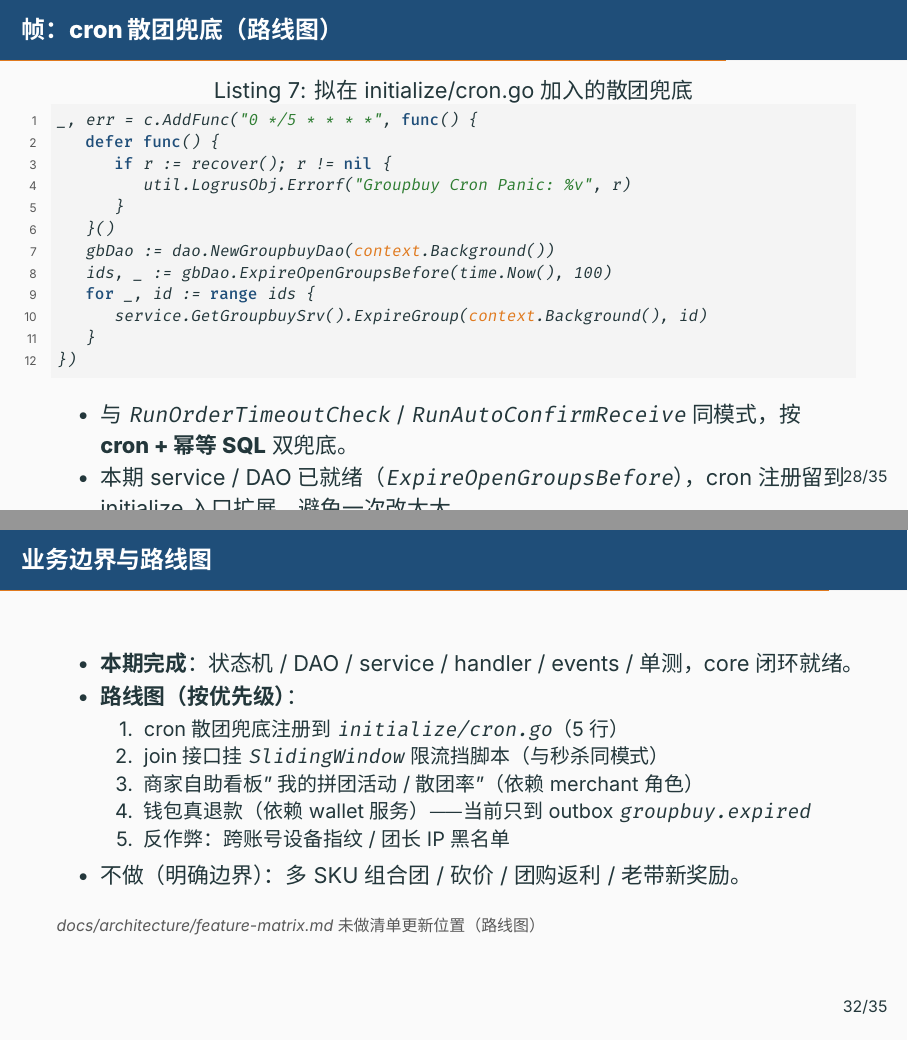
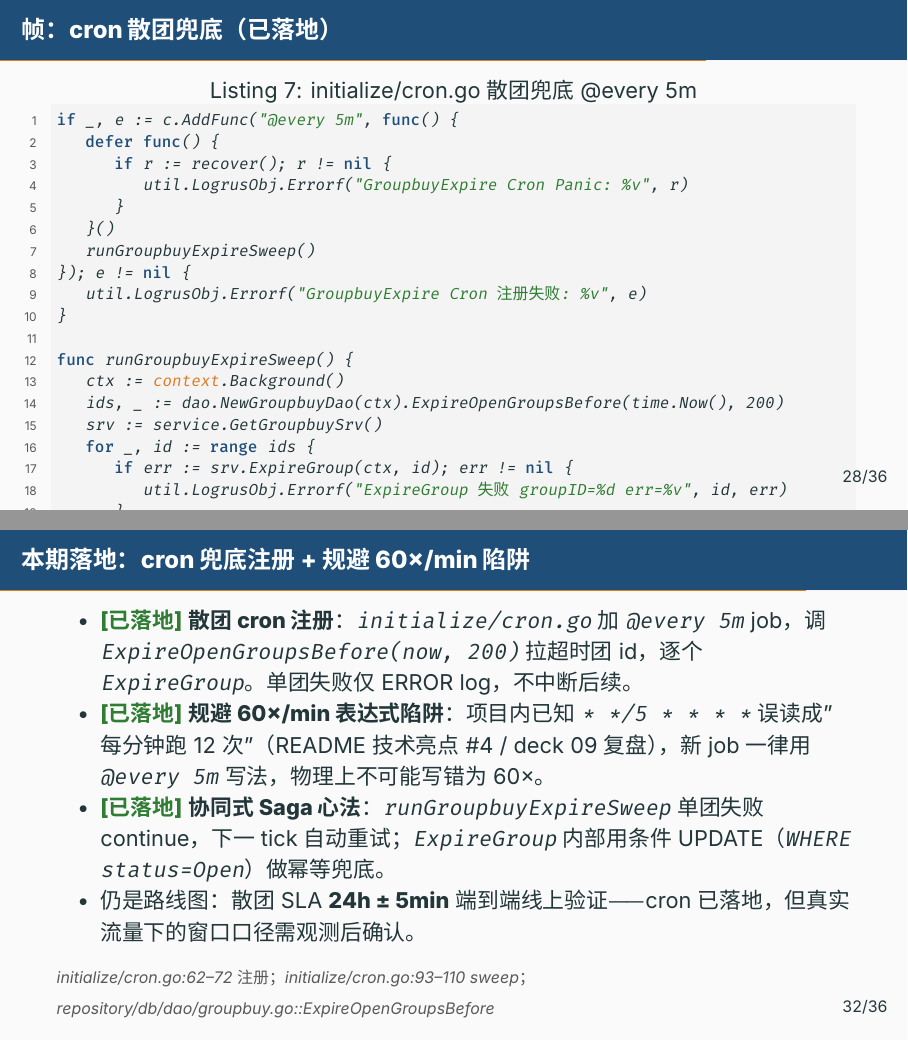
Before and after one commit to RedInn7/gomall, LaTeX slides (docs/slides/14-groupbuy.tex): pages 36 and 41 of 45 before the commit and pages 36 and 41 of 46 after it, joined at a grey line. Compiled offline with XeLaTeX; a missing font is replaced by an installed copy or a similar font.

Commit message:
docs: deck 13/14/15 路线图 → 已落地状态同步
把 deck 13 满减 / 14 拼团 / 15 预售里写成"路线图 / 待实现"
但本轮已经落地代码的部分，口径同步成"已实现"。

每份加 1 帧"本期落地"总结 + 改若干处"路线图"标注为 cOK [已落地]：
- deck 13: 结算集成（OrderCreate） + 关单 / 退款 release 全闭环
- deck 14: cron @every 5m 散团兜底 + 明确规避 60× bug
- deck 15: cron @every 1h 没收兜底 + 明确规避 60× bug

仍是路线图的诚实保留（异步下单接满减 / DailyBudget 重置 / 多件预售 /
没收资金归属 wallet 服务）。

帧数：49→50 / 45→46 / 44→45，全部在 35-50 范围内。
所有新加 srcnote 经 Read 验证真实存在。

```diff
--- a/docs/slides/14-groupbuy.tex
+++ b/docs/slides/14-groupbuy.tex
@@ -181,7 +181,7 @@ return d.DB.Create(member).Error // uniqueIndex(group_id,user_id) 兜底重复
 \end{tikzpicture}
 \vspace{2mm}
 \begin{itemize}
-  \item 成团触发在 \textbf{第 N 个人 join 后}，调 \texttt{MarkGroupSuccess} —— 失败也只是日志，cron 兜底（路线图）。
+  \item 成团触发在 \textbf{第 N 个人 join 后}，调 \texttt{MarkGroupSuccess} —— 失败仅 ERROR log，cron \texttt{@every 5m} 兜底（已落地，\texttt{initialize/cron.go:62}）。
   \item 库存：所有成员的 reserved 一次性 commit（real 扣减）；这一步在 tx 外，至少一次语义，重跑无副作用。
   \item 业务诚实：MarkGroupSuccess 失败时\textbf{库存仍是 reserved 状态}，下次 cron 拉超时团时会重试 commit。
 \end{itemize}
@@ -472,26 +472,36 @@ type GroupbuyExpired struct { GroupID uint; Reason string; OrderIDs []int64 }
 \srcnote{service/events/events.go::GroupbuyCreated/Joined/Success/Expired；service/groupbuy.go 4 处 outbox Insert}
 \end{frame}
 
-\begin{frame}[fragile]{帧：cron 散团兜底（路线图）}
-\begin{lstlisting}[language=Go,caption={拟在 initialize/cron.go 加入的散团兜底}]
-_, err = c.AddFunc("0 */5 * * * *", func() {
+\begin{frame}[fragile]{帧：cron 散团兜底（已落地）}
+\begin{lstlisting}[language=Go,caption={initialize/cron.go 散团兜底 @every 5m}]
+if _, e := c.AddFunc("@every 5m", func() {
     defer func() {
         if r := recover(); r != nil {
-            util.LogrusObj.Errorf("Groupbuy Cron Panic: %v", r)
+            util.LogrusObj.Errorf("GroupbuyExpire Cron Panic: %v", r)
         }
     }()
-    gbDao := dao.NewGroupbuyDao(context.Background())
-    ids, _ := gbDao.ExpireOpenGroupsBefore(time.Now(), 100)
+    runGroupbuyExpireSweep()
+}); e != nil {
+    util.LogrusObj.Errorf("GroupbuyExpire Cron 注册失败: %v", e)
+}
+
+func runGroupbuyExpireSweep() {
+    ctx := context.Background()
+    ids, _ := dao.NewGroupbuyDao(ctx).ExpireOpenGroupsBefore(time.Now(), 200)
+    srv := service.GetGroupbuySrv()
     for _, id := range ids {
-        service.GetGroupbuySrv().ExpireGroup(context.Background(), id)
+        if err := srv.ExpireGroup(ctx, id); err != nil {
+            util.LogrusObj.Errorf("ExpireGroup 失败 groupID=%d err=%v", id, err)
+        }
     }
-})
+}
 \end{lstlisting}
 \begin{itemize}
-  \item 与 \texttt{RunOrderTimeoutCheck} / \texttt{RunAutoConfirmReceive} 同模式，按 \textbf{cron + 幂等 SQL} 双兜底。
-  \item 本期 service / DAO 已就绪（\texttt{ExpireOpenGroupsBefore}），cron 注册留到 initialize 入口扩展，避免一次改太大。
+  \item \textcolor{cOK}{\textbf{[已落地]}} 与 \texttt{RunOrderTimeoutCheck} / \texttt{RunAutoConfirmReceive} 同模式，cron + 幂等 SQL 双兜底。
+  \item \textbf{绕开 60×/min 陷阱}：用 \texttt{@every 5m} 而不是 \texttt{0 */5 * * * *} 这类 6 段表达式 —— 项目内已知 \texttt{* */5 * * * *} 误写成"每分钟跑 12 次"的陷阱（README 技术亮点 \#4），新 job 一律用 \texttt{@every} 写法绕开。
+  \item 单团失败仅 ERROR log，不中断后续 —— 留给下一 tick 补，这是协同式 Saga 心法。
 \end{itemize}
-\srcnote{repository/db/dao/groupbuy.go::ExpireOpenGroupsBefore；initialize/cron.go 是注册入口（本期 untouched）}
+\srcnote{initialize/cron.go:62--72 @every 5m 注册；initialize/cron.go:93--110 runGroupbuyExpireSweep；repository/db/dao/groupbuy.go::ExpireOpenGroupsBefore}
 \end{frame}
 
 % ============================================================
@@ -559,20 +569,30 @@ func TestGroupbuy_StateMachine_WaitGroupOut(t *testing.T) {
 \srcnote{service/groupbuy\_test.go::TestGroupbuy\_StateMachine\_*；service/order\_state\_test.go 原 9 条}
 \end{frame}
 
+\begin{frame}{本期落地：cron 兜底注册 + 规避 60×/min 陷阱}
+\begin{itemize}
+  \item \textcolor{cOK}{\textbf{[已落地]}} \textbf{散团 cron 注册}：\texttt{initialize/cron.go} 加 \texttt{@every 5m} job，调 \texttt{ExpireOpenGroupsBefore(now, 200)} 拉超时团 id，逐个 \texttt{ExpireGroup}。单团失败仅 ERROR log，不中断后续。
+  \item \textcolor{cOK}{\textbf{[已落地]}} \textbf{规避 60×/min 表达式陷阱}：项目内已知 \texttt{* */5 * * * *} 误读成"每分钟跑 12 次"（README 技术亮点 \#4 / deck 09 复盘），新 job 一律用 \texttt{@every 5m} 写法，物理上不可能写错为 60×。
+  \item \textcolor{cOK}{\textbf{[已落地]}} \textbf{协同式 Saga 心法}：\texttt{runGroupbuyExpireSweep} 单团失败 continue，下一 tick 自动重试；\texttt{ExpireGroup} 内部用条件 UPDATE（\texttt{WHERE status=Open}）做幂等兜底。
+  \item 仍是路线图：散团 SLA \textbf{24h ± 5min} 端到端线上验证 —— cron 已落地，但真实流量下的窗口口径需观测后确认。
+\end{itemize}
+\srcnote{initialize/cron.go:62--72 注册；initialize/cron.go:93--110 sweep；repository/db/dao/groupbuy.go::ExpireOpenGroupsBefore}
+\end{frame}
+
 \begin{frame}{业务边界与路线图}
 \begin{itemize}
-  \item \textbf{本期完成}：状态机 / DAO / service / handler / events / 单测，core 闭环就绪。
+  \item \textbf{本期完成}：状态机 / DAO / service / handler / events / 单测 + \textcolor{cOK}{\textbf{cron 散团兜底 @every 5m}}，core 闭环就绪。
   \item \textbf{路线图（按优先级）}：
   \begin{enumerate}
-    \item cron 散团兜底注册到 \texttt{initialize/cron.go}（5 行）
     \item join 接口挂 \texttt{SlidingWindow} 限流挡脚本（与秒杀同模式）
     \item 商家自助看板"我的拼团活动 / 散团率"（依赖 merchant 角色）
     \item 钱包真退款（依赖 wallet 服务）—— 当前只到 outbox \texttt{groupbuy.expired}
     \item 反作弊：跨账号设备指纹 / 团长 IP 黑名单
+    \item 散团 SLA \textbf{24h ± 5min} 端到端线上验证（cron 已落地，待真实流量验证窗口口径）
   \end{enumerate}
   \item 不做（明确边界）：多 SKU 组合团 / 砍价 / 团购返利 / 老带新奖励。
 \end{itemize}
-\srcnote{docs/architecture/feature-matrix.md 未做清单更新位置（路线图）}
+\srcnote{initialize/cron.go:62--72 @every 5m 已注册；docs/architecture/feature-matrix.md 未做清单更新位置}
 \end{frame}
 
 % ============================================================
```
Also changed, not shown: docs/slides/13-promo-engine.tex (+15 -2 lines), docs/slides/15-preorder.tex (+15 -4 lines), docs/slides/13-promo-engine.pdf, docs/slides/14-groupbuy.pdf, docs/slides/15-preorder.pdf, docs/slides/14-groupbuy.tex (4 more changed lines).
